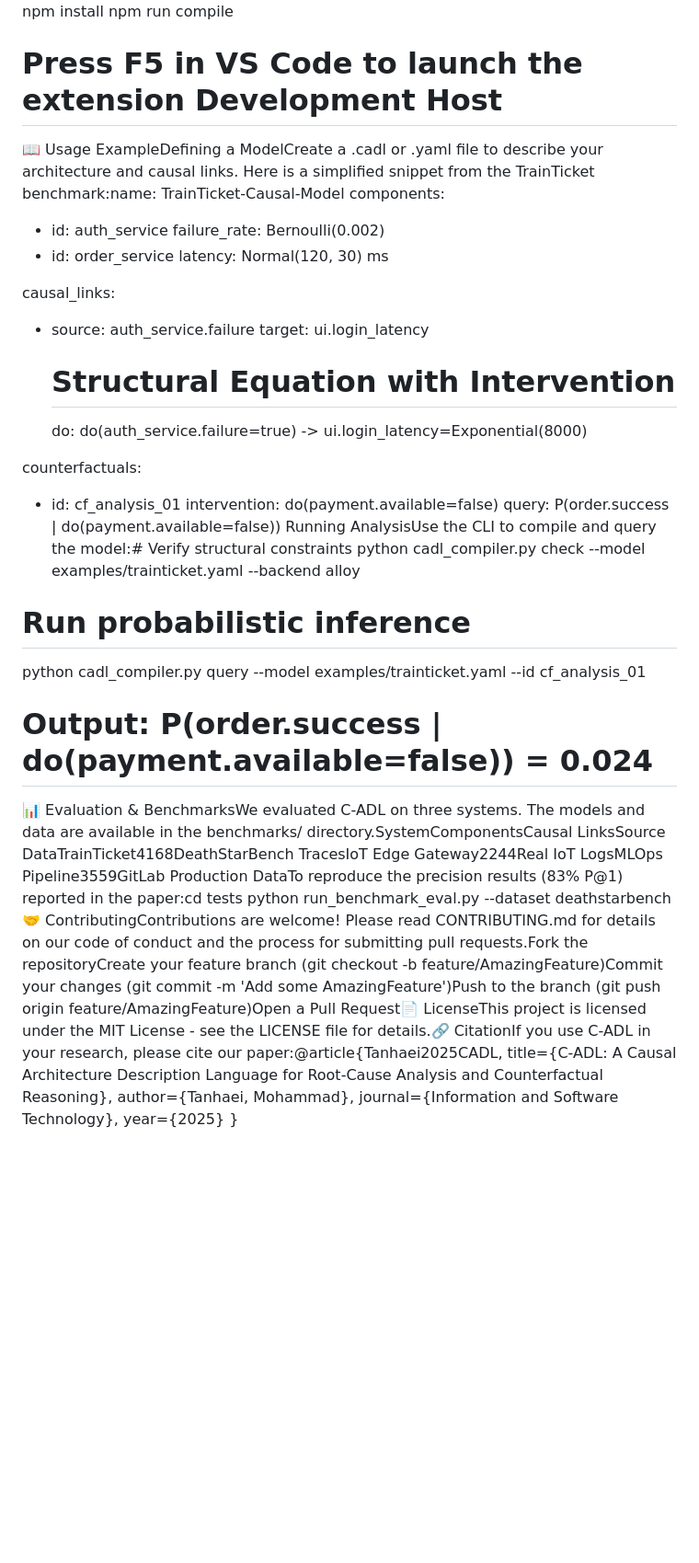
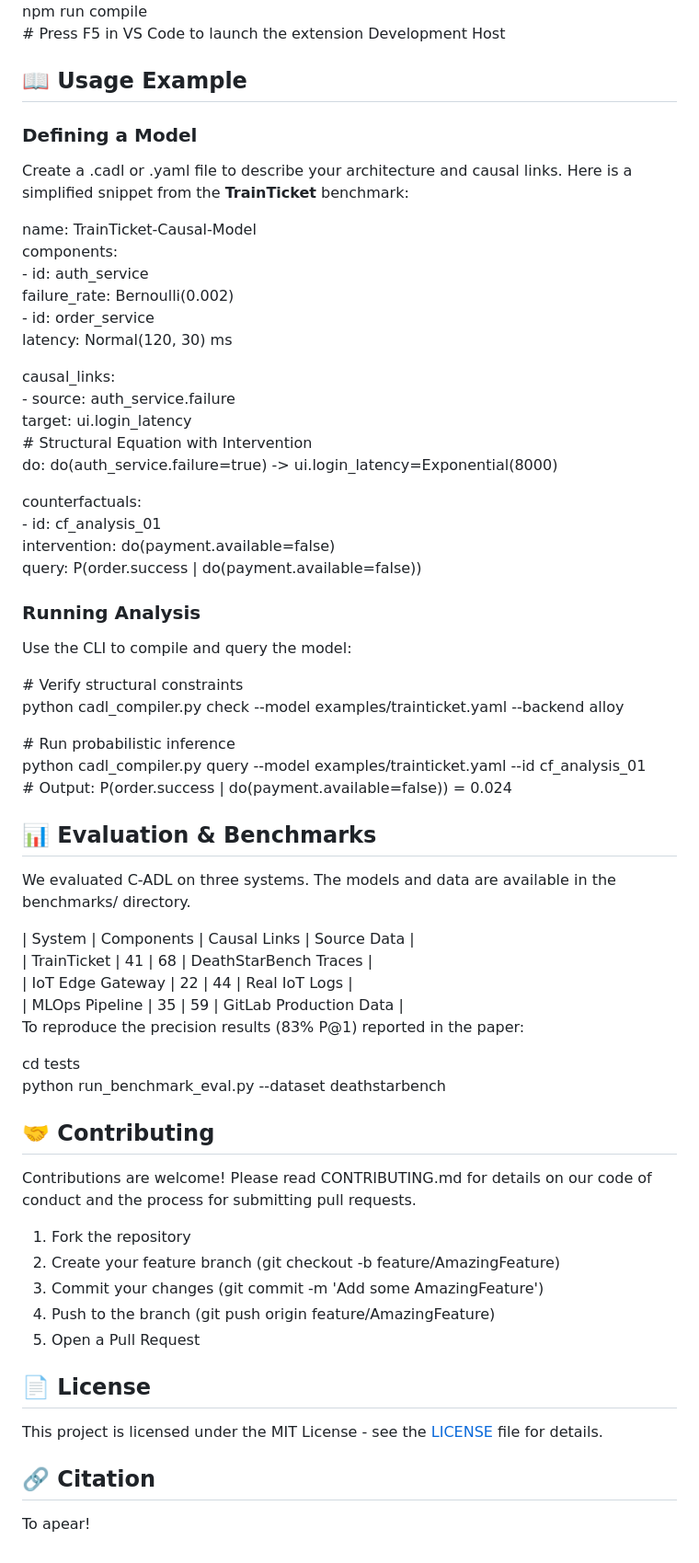
Before and after one commit to tanhaei/C-ADL, a Markdown page: README.md, the part around the change printed below. Shown: that part at 92% size. GitHub-like rendering; blank space fills up the shorter version.

```diff
--- a/README.md
+++ b/README.md
@@ -28,34 +63,69 @@ pip install -r requirements.txt
 npm install
 npm run compile
-# Press F5 in VS Code to launch the extension Development Host
-📖 Usage ExampleDefining a ModelCreate a .cadl or .yaml file to describe your architecture and causal links. Here is a simplified snippet from the TrainTicket benchmark:name: TrainTicket-Causal-Model
+\# Press F5 in VS Code to launch the extension Development Host
+
+## **📖 Usage Example**
+
+### **Defining a Model**
+
+Create a .cadl or .yaml file to describe your architecture and causal links. Here is a simplified snippet from the **TrainTicket** benchmark:
+
+name: TrainTicket-Causal-Model
 components:
-  - id: auth_service
-    failure_rate: Bernoulli(0.002)
-  - id: order_service
-    latency: Normal(120, 30) ms
+  \- id: auth\_service
+    failure\_rate: Bernoulli(0.002)
+  \- id: order\_service
+    latency: Normal(120, 30\) ms
 
-causal_links:
-  - source: auth_service.failure
-    target: ui.login_latency
-    # Structural Equation with Intervention
-    do: do(auth_service.failure=true) -> ui.login_latency=Exponential(8000)
+causal\_links:
+  \- source: auth\_service.failure
+    target: ui.login\_latency
+    \# Structural Equation with Intervention
+    do: do(auth\_service.failure=true) \-\> ui.login\_latency=Exponential(8000)
 
 counterfactuals:
-  - id: cf_analysis_01
+  \- id: cf\_analysis\_01
     intervention: do(payment.available=false)
     query: P(order.success | do(payment.available=false))
-Running AnalysisUse the CLI to compile and query the model:# Verify structural constraints
-python cadl_compiler.py check --model examples/trainticket.yaml --backend alloy
 
-# Run probabilistic inference
-python cadl_compiler.py query --model examples/trainticket.yaml --id cf_analysis_01
-# Output: P(order.success | do(payment.available=false)) = 0.024
-📊 Evaluation & BenchmarksWe evaluated C-ADL on three systems. The models and data are available in the benchmarks/ directory.SystemComponentsCausal LinksSource DataTrainTicket4168DeathStarBench TracesIoT Edge Gateway2244Real IoT LogsMLOps Pipeline3559GitLab Production DataTo reproduce the precision results (83% P@1) reported in the paper:cd tests
-python run_benchmark_eval.py --dataset deathstarbench
-🤝 ContributingContributions are welcome! Please read CONTRIBUTING.md for details on our code of conduct and the process for submitting pull requests.Fork the repositoryCreate your feature branch (git checkout -b feature/AmazingFeature)Commit your changes (git commit -m 'Add some AmazingFeature')Push to the branch (git push origin feature/AmazingFeature)Open a Pull Request📄 LicenseThis project is licensed under the MIT License - see the LICENSE file for details.🔗 CitationIf you use C-ADL in your research, please cite our paper:@article{Tanhaei2025CADL,
-  title={C-ADL: A Causal Architecture Description Language for Root-Cause Analysis and Counterfactual Reasoning},
-  author={Tanhaei, Mohammad},
-  journal={Information and Software Technology},
-  year={2025}
-}
+### **Running Analysis**
+
+Use the CLI to compile and query the model:
+
+\# Verify structural constraints
+python cadl\_compiler.py check \--model examples/trainticket.yaml \--backend alloy
+
+\# Run probabilistic inference
+python cadl\_compiler.py query \--model examples/trainticket.yaml \--id cf\_analysis\_01
+\# Output: P(order.success | do(payment.available=false)) \= 0.024
+
+## **📊 Evaluation & Benchmarks**
+
+We evaluated C-ADL on three systems. The models and data are available in the benchmarks/ directory.
+
+| System | Components | Causal Links | Source Data |
+| TrainTicket | 41 | 68 | DeathStarBench Traces |
+| IoT Edge Gateway | 22 | 44 | Real IoT Logs |
+| MLOps Pipeline | 35 | 59 | GitLab Production Data |
+To reproduce the precision results (83% P@1) reported in the paper:
+
+cd tests
+python run\_benchmark\_eval.py \--dataset deathstarbench
+
+## **🤝 Contributing**
+
+Contributions are welcome\! Please read CONTRIBUTING.md for details on our code of conduct and the process for submitting pull requests.
+
+1. Fork the repository
+2. Create your feature branch (git checkout \-b feature/AmazingFeature)
+3. Commit your changes (git commit \-m 'Add some AmazingFeature')
+4. Push to the branch (git push origin feature/AmazingFeature)
+5. Open a Pull Request
+
+## **📄 License**
+
+This project is licensed under the MIT License \- see the [LICENSE](https://www.google.com/search?q=LICENSE) file for details.
+
+## **🔗 Citation**
+
+To apear!
```
Also changed, not shown: other parts of README.md (+56 -21 lines).
